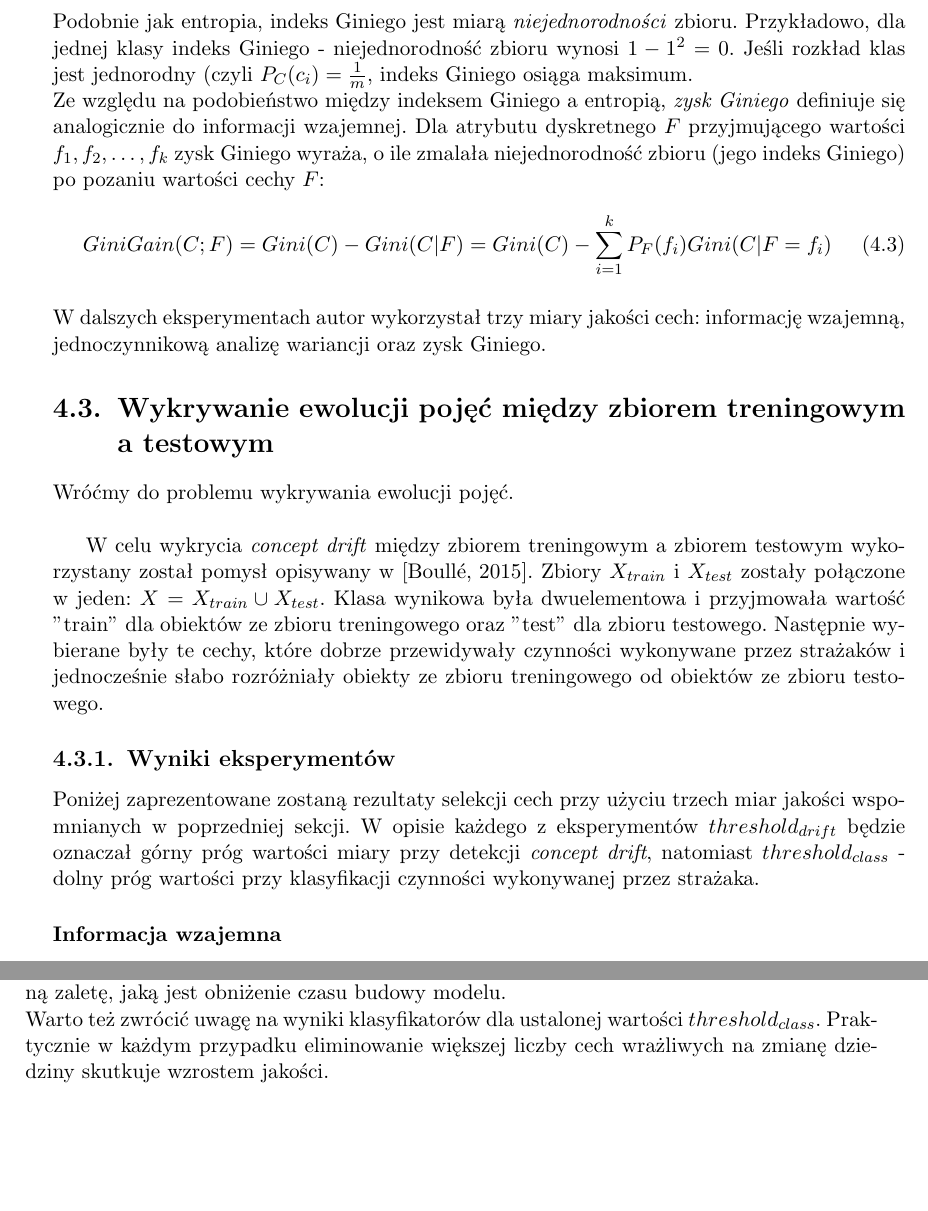
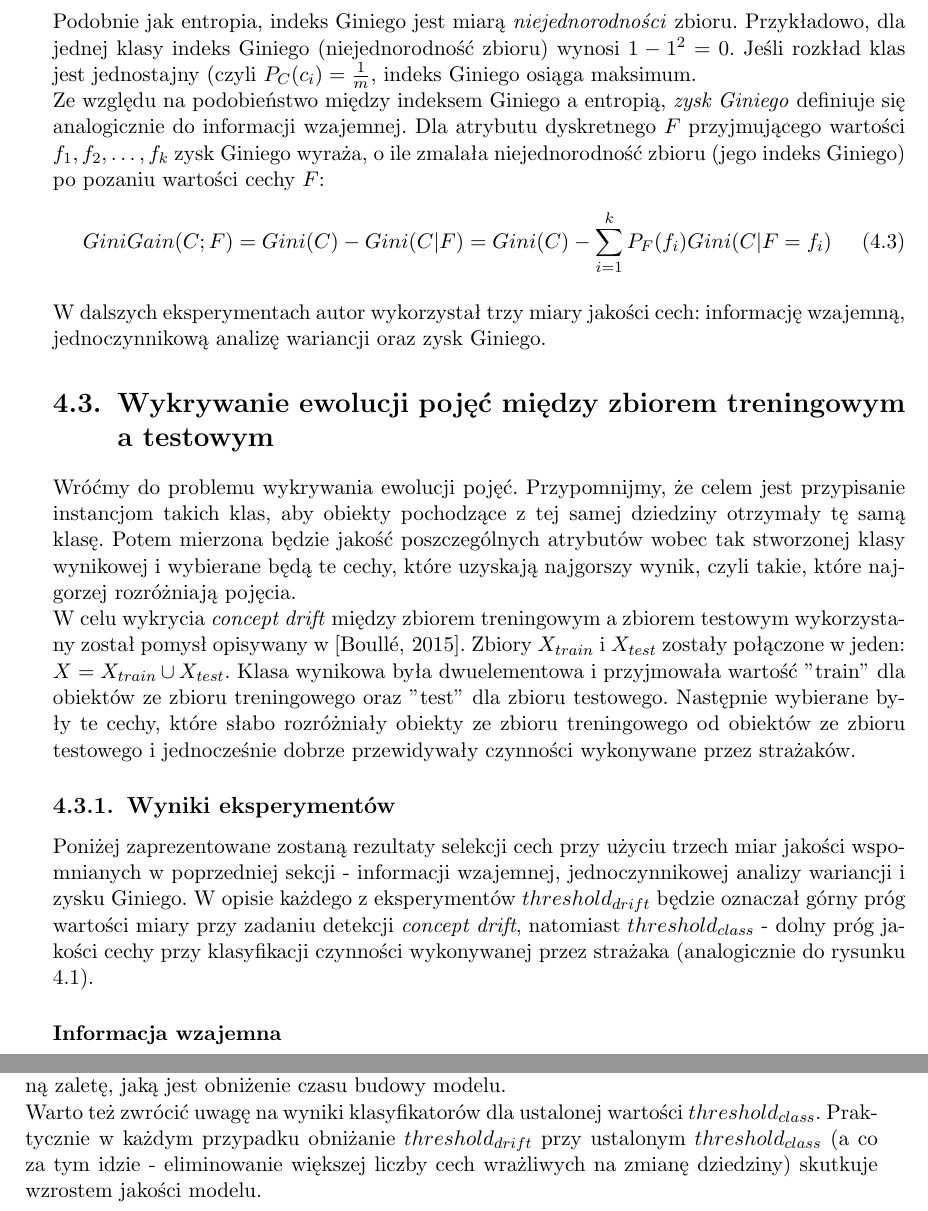
Before and after one commit to GSzpak/concept-drift, a LaTeX thesis (thesis/pracamgr.tex): two parts of pages 33 and 36 of 54, joined at a grey line, cut so that both start at the same text, the shorter picture padded with empty space. Compiled offline with pdfLaTeX; the source files are stored in an older character set and shown here as Unicode.

Commit message:
Chapter 4.3 - review

```diff
--- a/thesis/pracamgr.tex
+++ b/thesis/pracamgr.tex
@@ -837,7 +838,7 @@
 \emph{Indeksem Giniego} zmiennej C nazywa się wartość
 $$Gini(C) = 1 - \sum_{i=1}^m P_C^2(c_i)$$
 \end{defi}
-Podobnie jak entropia, indeks Giniego jest miarą \textit{niejednorodności} zbioru. Przykładowo, dla jednej klasy indeks Giniego - niejednorodność zbioru wynosi $1 - 1^2 = 0$. Jeśli rozkład klas jest jednorodny (czyli $P_C(c_i) = \frac{1}{m}$, indeks Giniego osiąga maksimum. \\
+Podobnie jak entropia, indeks Giniego jest miarą \textit{niejednorodności} zbioru. Przykładowo, dla jednej klasy indeks Giniego (niejednorodność zbioru) wynosi $1 - 1^2 = 0$. Jeśli rozkład klas jest jednostajny (czyli $P_C(c_i) = \frac{1}{m}$, indeks Giniego osiąga maksimum. \\
 Ze względu na podobieństwo między indeksem Giniego a entropią, \textit{zysk Giniego} definiuje się analogicznie do informacji wzajemnej. Dla atrybutu dyskretnego $F$ przyjmującego wartości $f_1, f_2, \dots, f_k$ zysk Giniego wyraża, o ile zmalała niejednorodność zbioru (jego indeks Giniego) po pozaniu wartości cechy $F$:
 \begin{equation}
 GiniGain(C; F) = Gini(C) - Gini(C | F) = Gini(C) - \sum_{i=1}^k P_F(f_i) Gini(C | F = f_i)
@@ -848,13 +849,12 @@
 
 \section{Wykrywanie ewolucji pojęć między zbiorem treningowym a testowym} \label{s:tt}
 
-Wróćmy do problemu wykrywania ewolucji pojęć. \\
-
-W celu wykrycia \textit{concept drift} między zbiorem treningowym a zbiorem testowym wykorzystany został pomysł opisywany w \cite{Boulle15}. Zbiory $X_{train}$ i $X_{test}$ zostały połączone w jeden: $X = X_{train} \cup X_{test}$. Klasa wynikowa była dwuelementowa i przyjmowała wartość "train" dla obiektów ze zbioru treningowego oraz "test" dla zbioru testowego. Następnie wybierane były te cechy, które dobrze przewidywały czynności wykonywane przez strażaków i jednocześnie słabo rozróżniały obiekty ze zbioru treningowego od obiektów ze zbioru testowego.
+Wróćmy do problemu wykrywania ewolucji pojęć. Przypomnijmy, że celem jest przypisanie instancjom takich klas, aby obiekty pochodzące z tej samej dziedziny otrzymały tę samą klasę. Potem mierzona będzie jakość poszczególnych atrybutów wobec tak stworzonej klasy wynikowej i wybierane będą te cechy, które uzyskają najgorszy wynik, czyli takie, które najgorzej rozróżniają pojęcia. \\
+W celu wykrycia \textit{concept drift} między zbiorem treningowym a zbiorem testowym wykorzystany został pomysł opisywany w \cite{Boulle15}. Zbiory $X_{train}$ i $X_{test}$ zostały połączone w jeden: $X = X_{train} \cup X_{test}$. Klasa wynikowa była dwuelementowa i przyjmowała wartość "train" dla obiektów ze zbioru treningowego oraz "test" dla zbioru testowego. Następnie wybierane były te cechy, które słabo rozróżniały obiekty ze zbioru treningowego od obiektów ze zbioru testowego i jednocześnie dobrze przewidywały czynności wykonywane przez strażaków.
 
 \subsection{Wyniki eksperymentów}
 
-Poniżej zaprezentowane zostaną rezultaty selekcji cech przy użyciu trzech miar jakości wspomnianych w poprzedniej sekcji. W opisie każdego z eksperymentów $threshold_{drift}$ będzie oznaczał górny próg wartości miary przy detekcji \textit{concept drift}, natomiast $threshold_{class}$ - dolny próg wartości przy klasyfikacji czynności wykonywanej przez strażaka.
+Poniżej zaprezentowane zostaną rezultaty selekcji cech przy użyciu trzech miar jakości wspomnianych w poprzedniej sekcji - informacji wzajemnej, jednoczynnikowej analizy wariancji i zysku Giniego. W opisie każdego z eksperymentów $threshold_{drift}$ będzie oznaczał górny próg wartości miary przy zadaniu detekcji \textit{concept drift}, natomiast $threshold_{class}$ - dolny próg jakości cechy przy klasyfikacji czynności wykonywanej przez strażaka (analogicznie do rysunku \ref{drift_example}).
 
 \subsubsection*{Informacja wzajemna}
 
@@ -967,7 +967,7 @@
 \end{figure}
 
 Znajduje to swoje odwzierciedlenie w otrzymanych rezultatach. Największy zysk wydajności zaobserwowano dla klasyfikatorów liniowych. Wynik na zbiorze testowym dla regresji logistycznej i SVM przy odpowiednich wartości progów poprawił się nawet o $0.15$ (tabele \ref{t:tt_anova_logit} i \ref{t:tt_anova_svm}), przy jednoczesnym niewielkim spadku $BAC$ na zbiorze treningowym. Dla lasów losowych poprawa miary jakości wyniosła około $0.05$ w najlepszym przypadku (tabela \ref{t:tt_anova_random}). Należy przy tym zauważyć, że polepszenie jakości klasyfikatora nastąpiła wraz z redukcją przestrzeni cech - najlepsze wyniki uzyskano dla ok. $1500$ atrybutów. Niesie to ze sobą kolejną zaletę, jaką jest obniżenie czasu budowy modelu. \\
-Warto też zwrócić uwagę na wyniki klasyfikatorów dla ustalonej wartości $threshold_{class}$. Praktycznie w każdym przypadku eliminowanie większej liczby cech wrażliwych na zmianę dziedziny skutkuje wzrostem jakości.
+Warto też zwrócić uwagę na wyniki klasyfikatorów dla ustalonej wartości $threshold_{class}$. Praktycznie w każdym przypadku obniżanie $threshold_{drift}$ przy ustalonym $threshold_{class}$ (a co za tym idzie - eliminowanie większej liczby cech wrażliwych na zmianę dziedziny) skutkuje wzrostem jakości modelu.
 
 \newpage
 
```
Also changed, not shown: thesis/pracamgr.pdf, thesis/pracamgr.tex (19 more changed lines), 3 other files.
